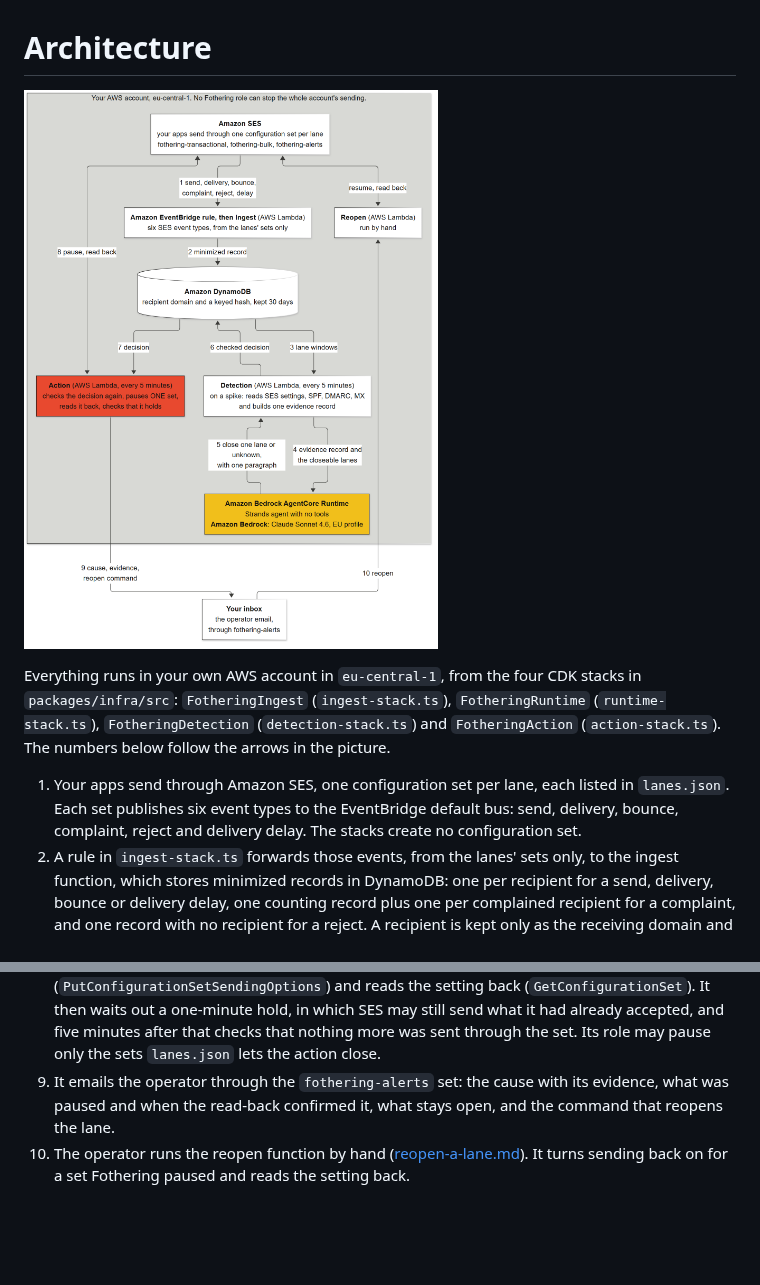
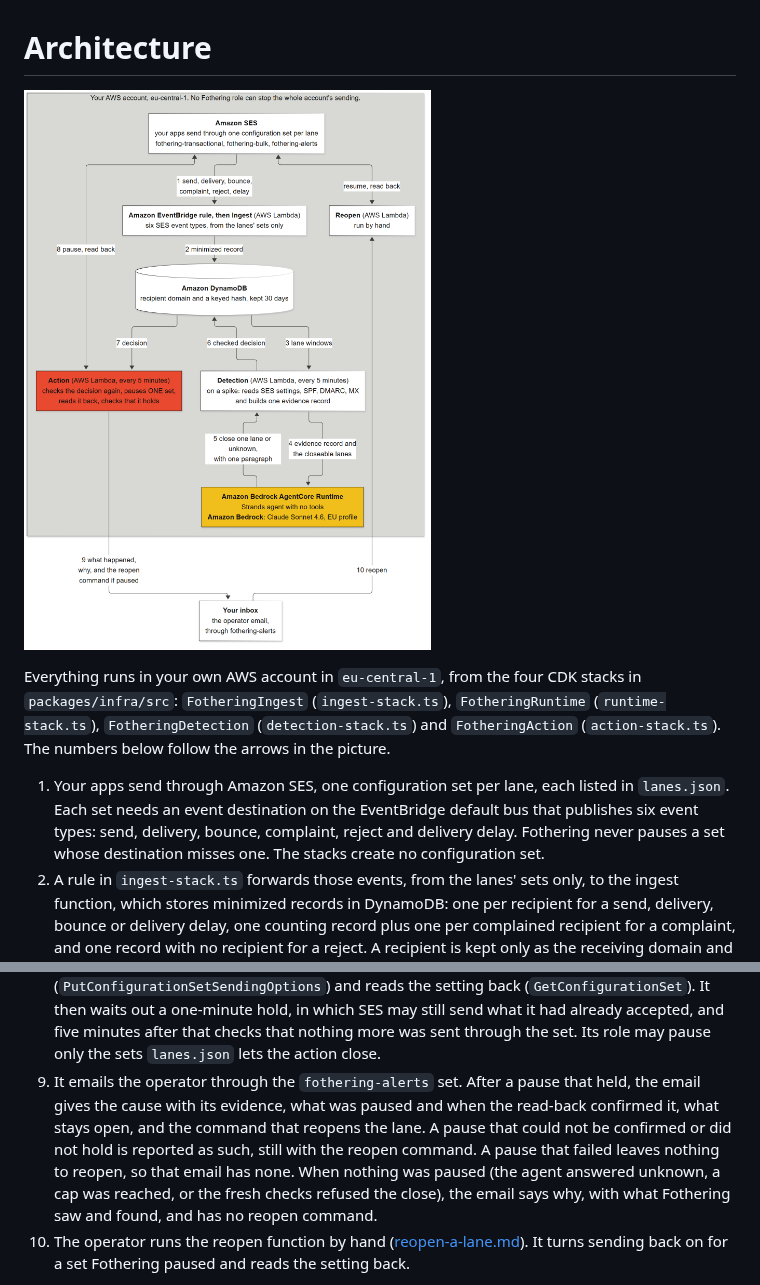
Before and after one commit to voyagi/fothering, a Markdown page: docs/architecture.md, 2 parts joined by grey strips. GitHub-like rendering; pictures changed too: docs/architecture.png; blank space fills up the shorter version.

Commit message:
docs: describe the operator email when nothing was paused
The page and arrow 9 read as if every email confirms a pause and carries
the reopen command. An unknown answer, a reached cap or a refused close
sends an email that says nothing was paused, and a failed pause has
nothing to reopen. Step 1 now says the six event types are a
requirement Fothering checks, not a given.

```diff
--- a/docs/architecture.md
+++ b/docs/architecture.md
@@ -8,8 +8,9 @@ Everything runs in your own AWS account in `eu-central-1`, from the four CDK sta
 (`action-stack.ts`). The numbers below follow the arrows in the picture.
 
 1. Your apps send through Amazon SES, one configuration set per lane, each listed in `lanes.json`.
-   Each set publishes six event types to the EventBridge default bus: send, delivery, bounce,
-   complaint, reject and delivery delay. The stacks create no configuration set.
+   Each set needs an event destination on the EventBridge default bus that publishes six event
+   types: send, delivery, bounce, complaint, reject and delivery delay. Fothering never pauses a set
+   whose destination misses one. The stacks create no configuration set.
 2. A rule in `ingest-stack.ts` forwards those events, from the lanes' sets only, to the ingest
    function, which stores minimized records in DynamoDB: one per recipient for a send, delivery,
    bounce or delivery delay, one counting record plus one per complained recipient for a complaint,
@@ -34,8 +35,13 @@ Everything runs in your own AWS account in `eu-central-1`, from the four CDK sta
    waits out a one-minute hold, in which SES may still send what it had already accepted, and five
    minutes after that checks that nothing more was sent through the set. Its role may pause only the
    sets `lanes.json` lets the action close.
-9. It emails the operator through the `fothering-alerts` set: the cause with its evidence, what was
-   paused and when the read-back confirmed it, what stays open, and the command that reopens the lane.
+9. It emails the operator through the `fothering-alerts` set. After a pause that held, the email
+   gives the cause with its evidence, what was paused and when the read-back confirmed it, what
+   stays open, and the command that reopens the lane. A pause that could not be confirmed or did
+   not hold is reported as such, still with the reopen command. A pause that failed leaves nothing
+   to reopen, so that email has none. When nothing was paused (the agent answered unknown, a cap was
+   reached, or the fresh checks refused the close), the email says why, with what Fothering saw and
+   found, and has no reopen command.
 10. The operator runs the reopen function by hand ([reopen-a-lane.md](reopen-a-lane.md)). It turns
     sending back on for a set Fothering paused and reads the setting back.
 
```
Also changed, not shown: 1 other file.
